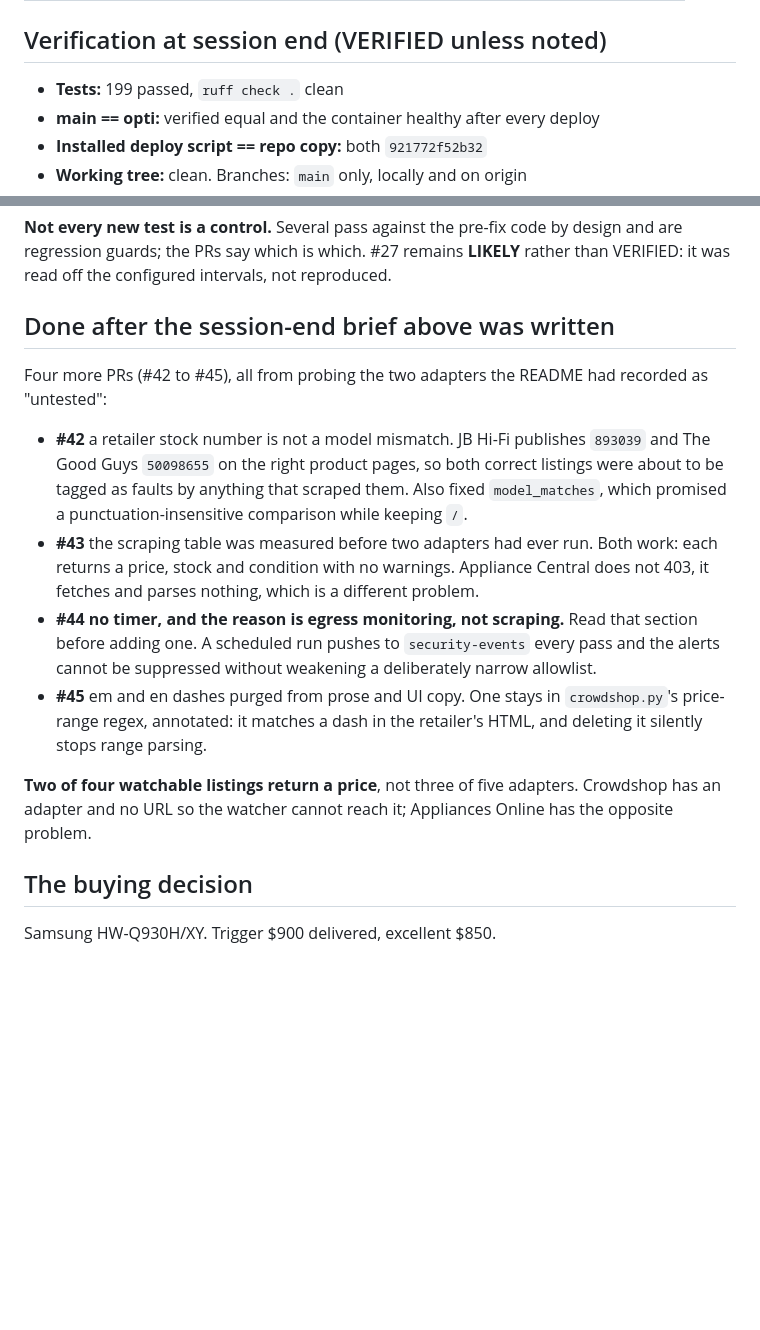
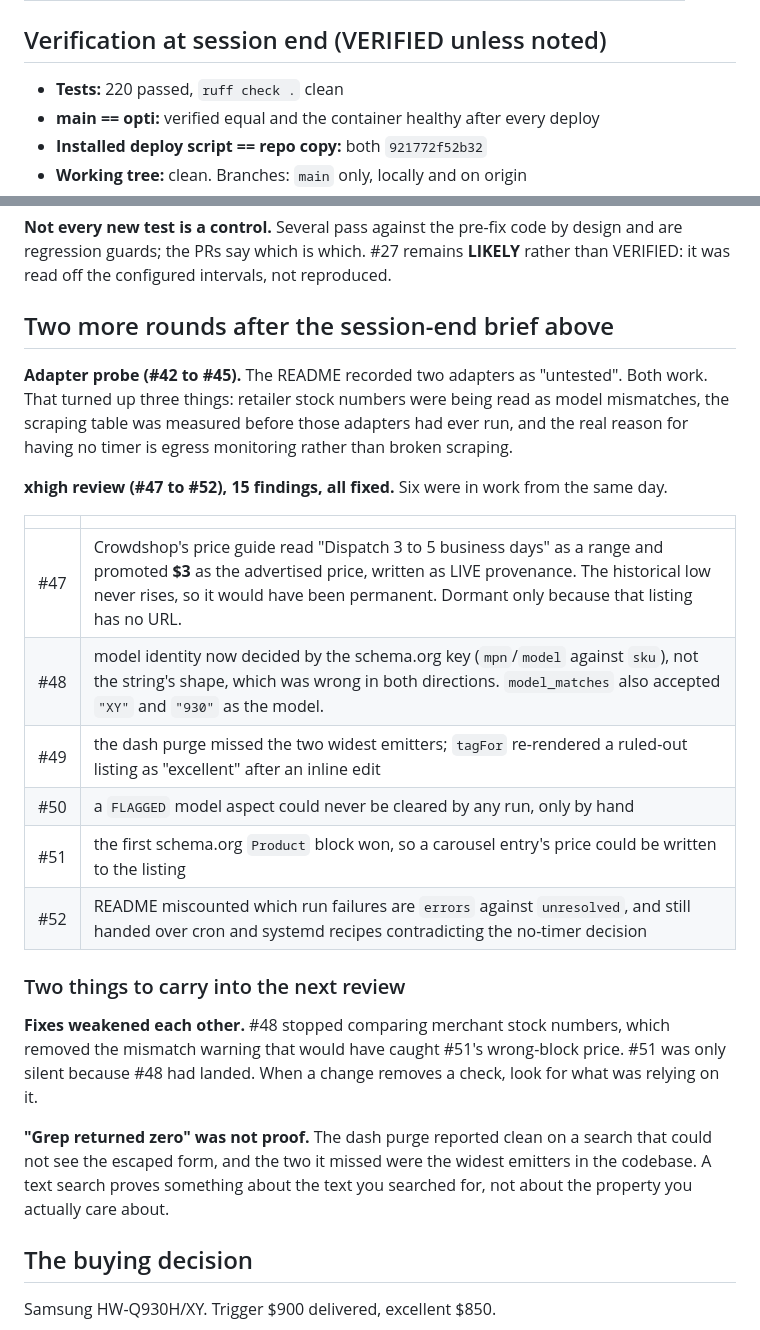
Before and after one commit to rodlunt/shopwatch, a Markdown page: nextsession.md, 2 parts joined by grey strips. GitHub-like rendering; blank space fills up the shorter version.

Commit message:
chore(baton): record the adapter probe and the xhigh review
Test count was 199, now 220. Twelve PRs merged since the brief was written.

Records the fifteen review findings and, more usefully, the two patterns worth
carrying into the next one: fixes that quietly removed a check something else
relied on, and a sweep reported complete on the strength of a grep that could
not see the thing it was looking for.

Claude-Session: https://claude.ai/code/session_012ikcA55Ect3q8ysiSxxibu

```diff
--- a/nextsession.md
+++ b/nextsession.md
@@ -29,7 +29,7 @@ nothing about what actually ran.
 
 ## Verification at session end (VERIFIED unless noted)
 
-- **Tests:** 199 passed, `ruff check .` clean
+- **Tests:** 220 passed, `ruff check .` clean
 - **main == opti:** verified equal and the container healthy after every deploy
 - **Installed deploy script == repo copy:** both `921772f52b32`
 - **Working tree:** clean. Branches: `main` only, locally and on origin
@@ -72,28 +72,35 @@ the wheel would have closed it looking resolved while touch users hit the identi
 are regression guards; the PRs say which is which. #27 remains **LIKELY** rather than
 VERIFIED: it was read off the configured intervals, not reproduced.
 
-## Done after the session-end brief above was written
+## Two more rounds after the session-end brief above
 
-Four more PRs (#42 to #45), all from probing the two adapters the README had recorded as
-"untested":
+**Adapter probe (#42 to #45).** The README recorded two adapters as "untested". Both
+work. That turned up three things: retailer stock numbers were being read as model
+mismatches, the scraping table was measured before those adapters had ever run, and the
+real reason for having no timer is egress monitoring rather than broken scraping.
 
-- **#42** a retailer stock number is not a model mismatch. JB Hi-Fi publishes `893039`
-  and The Good Guys `50098655` on the right product pages, so both correct listings were
-  about to be tagged as faults by anything that scraped them. Also fixed `model_matches`,
-  which promised a punctuation-insensitive comparison while keeping `/`.
-- **#43** the scraping table was measured before two adapters had ever run. Both work:
-  each returns a price, stock and condition with no warnings. Appliance Central does not
-  403, it fetches and parses nothing, which is a different problem.
-- **#44** **no timer, and the reason is egress monitoring, not scraping.** Read that
-  section before adding one. A scheduled run pushes to `security-events` every pass and
-  the alerts cannot be suppressed without weakening a deliberately narrow allowlist.
-- **#45** em and en dashes purged from prose and UI copy. One stays in `crowdshop.py`'s
-  price-range regex, annotated: it matches a dash in the retailer's HTML, and deleting it
-  silently stops range parsing.
+**xhigh review (#47 to #52), 15 findings, all fixed.** Six were in work from the same day.
 
-**Two of four watchable listings return a price**, not three of five adapters. Crowdshop
-has an adapter and no URL so the watcher cannot reach it; Appliances Online has the
-opposite problem.
+| | |
+|---|---|
+| #47 | Crowdshop's price guide read "Dispatch 3 to 5 business days" as a range and promoted **$3** as the advertised price, written as LIVE provenance. The historical low never rises, so it would have been permanent. Dormant only because that listing has no URL. |
+| #48 | model identity now decided by the schema.org key (`mpn`/`model` against `sku`), not the string's shape, which was wrong in both directions. `model_matches` also accepted `"XY"` and `"930"` as the model. |
+| #49 | the dash purge missed the two widest emitters; `tagFor` re-rendered a ruled-out listing as "excellent" after an inline edit |
+| #50 | a `FLAGGED` model aspect could never be cleared by any run, only by hand |
+| #51 | the first schema.org `Product` block won, so a carousel entry's price could be written to the listing |
+| #52 | README miscounted which run failures are `errors` against `unresolved`, and still handed over cron and systemd recipes contradicting the no-timer decision |
+
+### Two things to carry into the next review
+
+**Fixes weakened each other.** #48 stopped comparing merchant stock numbers, which
+removed the mismatch warning that would have caught #51's wrong-block price. #51 was only
+silent because #48 had landed. When a change removes a check, look for what was relying
+on it.
+
+**"Grep returned zero" was not proof.** The dash purge reported clean on a search that
+could not see the escaped form, and the two it missed were the widest emitters in the
+codebase. A text search proves something about the text you searched for, not about the
+property you actually care about.
 
 ## The buying decision
 
```
